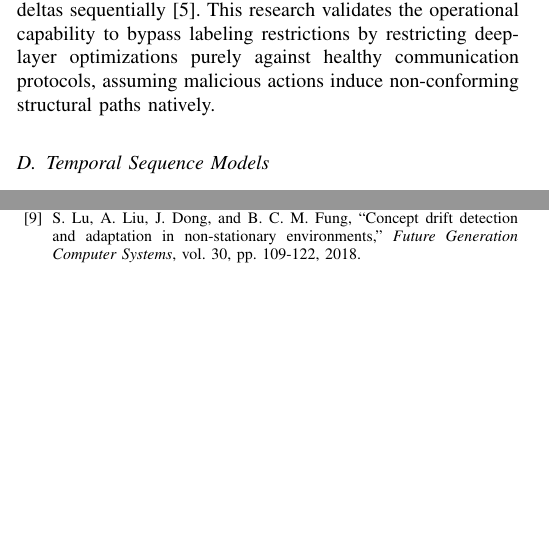
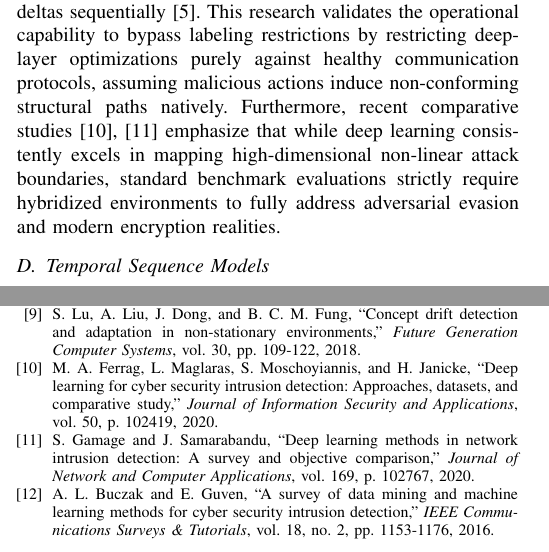
Before and after one commit to group-k11/EDI_SY, a LaTeX paper (research_paper.tex): two parts of the columns of pages 2 and 5 of 5, joined at a grey line, cut so that both start at the same text, the shorter picture padded with empty space. Compiled offline with pdfLaTeX.

Commit message:
Update paper: fix tikz figure bounds and add references

```diff
--- a/research_paper.tex
+++ b/research_paper.tex
@@ -78,7 +78,7 @@ Traditional validation was historically performed over the DARPA KDD Cup 99 and
 Tree-based aggregations regularly dictate supervised tabular research. The Random Forest architecture iteratively reduces predictive variance by deploying parallelized decision trees against randomized bootstrap aggregations \cite{breiman2001random}. XGBoost concurrently maximizes gradient mappings, incorporating heavy penalty scaling to control branch complexity. Across CICIDS2017 schemas, ensemble tree classifiers heavily outweigh Neural Networks mapping pure parametric regressions, establishing the baseline requirement utilized within this integration \cite{chen2016xgboost}.
 
 \subsection{Deep Learning and Unsupervised Reconstructions}
-To solve zero-day vulnerabilities lacking supervised labels, the Autoencoder paradigm targets strict mathematical representations of normative sequences. The Kitsune network specifically deployed ensembles of localized autoencoders targeting raw network packets directly, extracting reconstruction deltas sequentially \cite{mirsky2018kitsune}. This research validates the operational capability to bypass labeling restrictions by restricting deep-layer optimizations purely against healthy communication protocols, assuming malicious actions induce non-conforming structural paths natively.
+To solve zero-day vulnerabilities lacking supervised labels, the Autoencoder paradigm targets strict mathematical representations of normative sequences. The Kitsune network specifically deployed ensembles of localized autoencoders targeting raw network packets directly, extracting reconstruction deltas sequentially \cite{mirsky2018kitsune}. This research validates the operational capability to bypass labeling restrictions by restricting deep-layer optimizations purely against healthy communication protocols, assuming malicious actions induce non-conforming structural paths natively. Furthermore, recent comparative studies \cite{ferrag2020, gamage2020} emphasize that while deep learning consistently excels in mapping high-dimensional non-linear attack boundaries, standard benchmark evaluations strictly require hybridized environments to fully address adversarial evasion and modern encryption realities.
 
 \subsection{Temporal Sequence Models}
 Traffic attacks rarely occur singularly; instead, they operate as sustained structural bursts. LSTMs theoretically solve the vanishing gradient paradox affecting generalized Recurrent Neural Networks, authorizing sustained short-term memory dependencies referencing moving statistical sequences \cite{hochreiter1997lstm}. Adapting LSTM architectures to networking requires capturing adjacent temporal buffers, allowing the recognition of progressive scanning algorithms frequently bypassed by static one-shot flow analyzers \cite{nids_lstm}.
@@ -350,6 +352,15 @@ R. Vinayakumar, M. Alazab, K. P. Soman, P. Poornachandran, A. Al-Nemari, and S.
 \bibitem{psi_concept_drift}
 S. Lu, A. Liu, J. Dong, and B. C. M. Fung, ``Concept drift detection and adaptation in non-stationary environments,'' \textit{Future Generation Computer Systems}, vol. 30, pp. 109-122, 2018.
 
+\bibitem{ferrag2020}
+M. A. Ferrag, L. Maglaras, S. Moschoyiannis, and H. Janicke, ``Deep learning for cyber security intrusion detection: Approaches, datasets, and comparative study,'' \textit{Journal of Information Security and Applications}, vol. 50, p. 102419, 2020.
+
+\bibitem{gamage2020}
+S. Gamage and J. Samarabandu, ``Deep learning methods in network intrusion detection: A survey and objective comparison,'' \textit{Journal of Network and Computer Applications}, vol. 169, p. 102767, 2020.
+
+\bibitem{buczak2016}
+A. L. Buczak and E. Guven, ``A survey of data mining and machine learning methods for cyber security intrusion detection,'' \textit{IEEE Communications Surveys \& Tutorials}, vol. 18, no. 2, pp. 1153-1176, 2016.
+
 \end{thebibliography}
 
 \end{document}
```
Also changed, not shown: research_paper.tex (6 more changed lines).
